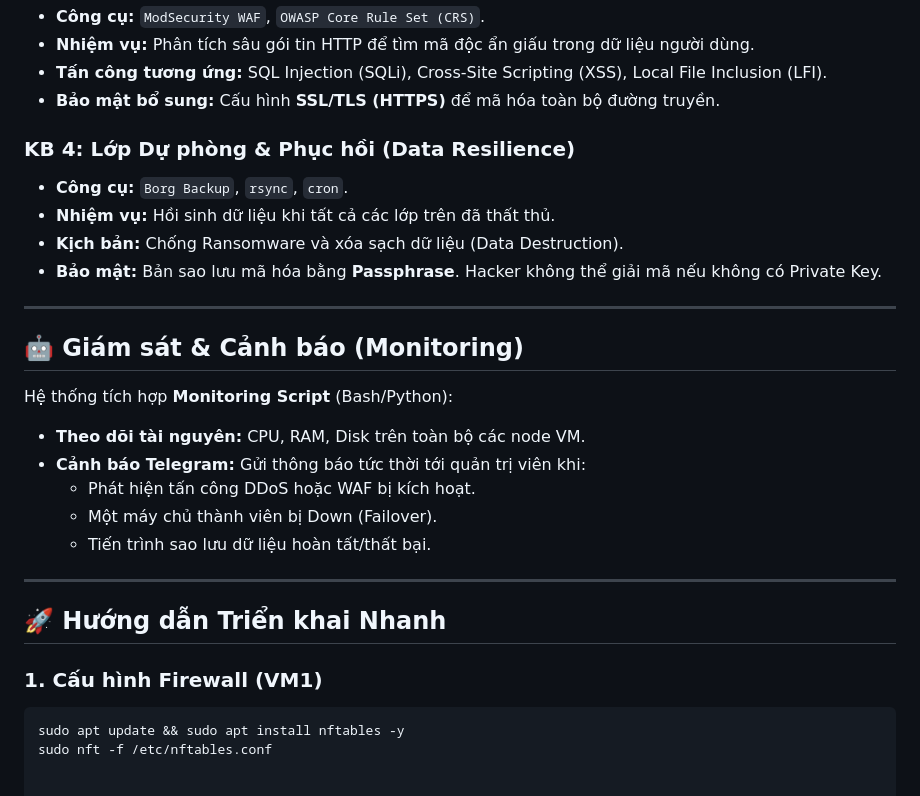
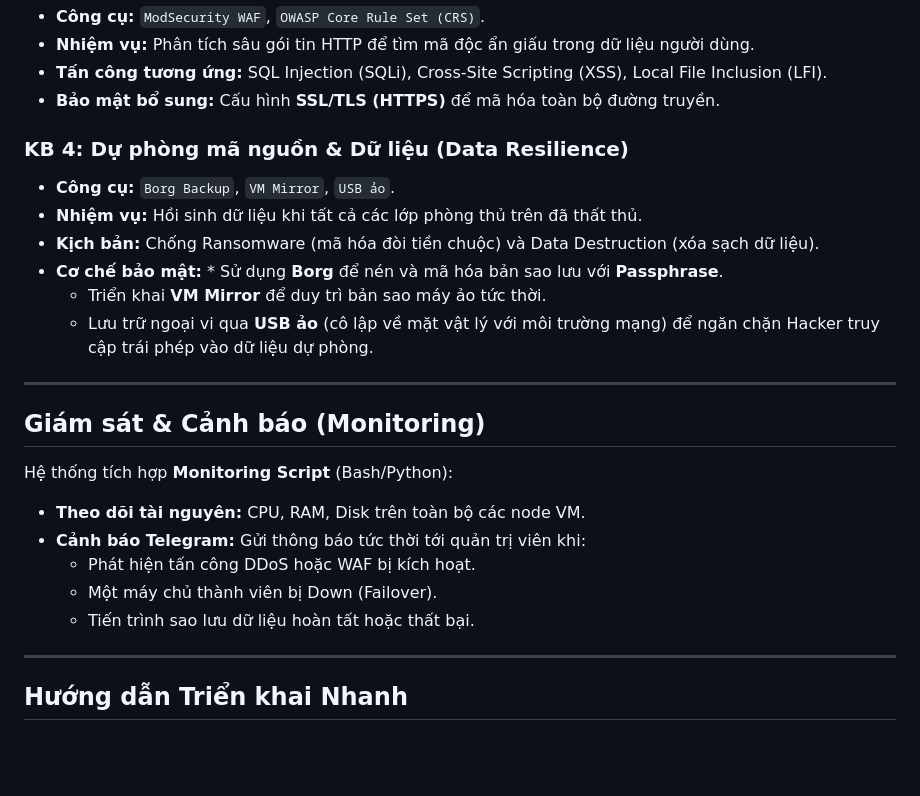
Before and after one commit to tkmh04/Build-a-Web-server, a Markdown page: README.md, the part around one of its changes. GitHub-like rendering; blank space fills up the shorter version.

````diff
--- a/README.md
+++ b/README.md
@@ -36,28 +36,25 @@ Dự án triển khai hệ thống máy chủ web bảo mật cao dựa trên m
 * **Tấn công tương ứng:** SQL Injection (SQLi), Cross-Site Scripting (XSS), Local File Inclusion (LFI).
 * **Bảo mật bổ sung:** Cấu hình **SSL/TLS (HTTPS)** để mã hóa toàn bộ đường truyền.
 
-### **KB 4: Lớp Dự phòng & Phục hồi (Data Resilience)**
-* **Công cụ:** `Borg Backup`, `rsync`, `cron`.
-* **Nhiệm vụ:** Hồi sinh dữ liệu khi tất cả các lớp trên đã thất thủ.
-* **Kịch bản:** Chống Ransomware và xóa sạch dữ liệu (Data Destruction).
-* **Bảo mật:** Bản sao lưu mã hóa bằng **Passphrase**. Hacker không thể giải mã nếu không có Private Key.
+### **KB 4: Dự phòng mã nguồn & Dữ liệu (Data Resilience)**
+* **Công cụ:** `Borg Backup`, `VM Mirror`, `USB ảo`.
+* **Nhiệm vụ:** Hồi sinh dữ liệu khi tất cả các lớp phòng thủ trên đã thất thủ.
+* **Kịch bản:** Chống Ransomware (mã hóa đòi tiền chuộc) và Data Destruction (xóa sạch dữ liệu).
+* **Cơ chế bảo mật:** * Sử dụng **Borg** để nén và mã hóa bản sao lưu với **Passphrase**.
+    * Triển khai **VM Mirror** để duy trì bản sao máy ảo tức thời.
+    * Lưu trữ ngoại vi qua **USB ảo** (cô lập về mặt vật lý với môi trường mạng) để ngăn chặn Hacker truy cập trái phép vào dữ liệu dự phòng.
 
 ---
 
-## 🤖 Giám sát & Cảnh báo (Monitoring)
+## Giám sát & Cảnh báo (Monitoring)
 
 Hệ thống tích hợp **Monitoring Script** (Bash/Python):
 * **Theo dõi tài nguyên:** CPU, RAM, Disk trên toàn bộ các node VM.
 * **Cảnh báo Telegram:** Gửi thông báo tức thời tới quản trị viên khi:
     * Phát hiện tấn công DDoS hoặc WAF bị kích hoạt.
     * Một máy chủ thành viên bị Down (Failover).
-    * Tiến trình sao lưu dữ liệu hoàn tất/thất bại.
+    * Tiến trình sao lưu dữ liệu hoàn tất hoặc thất bại.
 
 ---
 
-## 🚀 Hướng dẫn Triển khai Nhanh
-
-### 1. Cấu hình Firewall (VM1)
-```bash
-sudo apt update && sudo apt install nftables -y
-sudo nft -f /etc/nftables.conf
+## Hướng dẫn Triển khai Nhanh
````
Also changed, not shown: other parts of README.md (+3 -3 lines).
